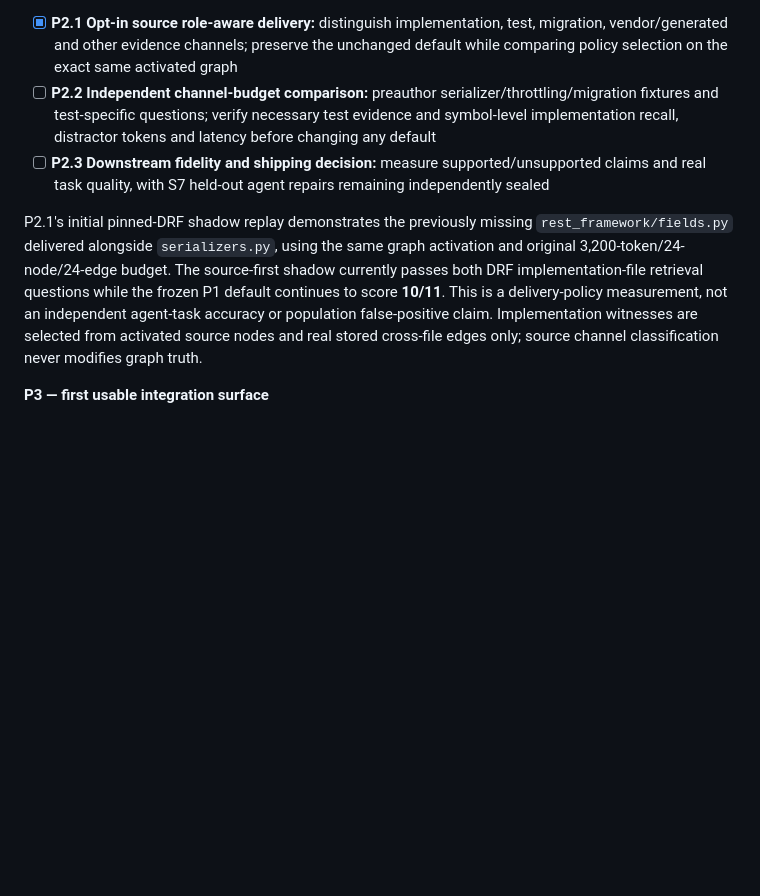
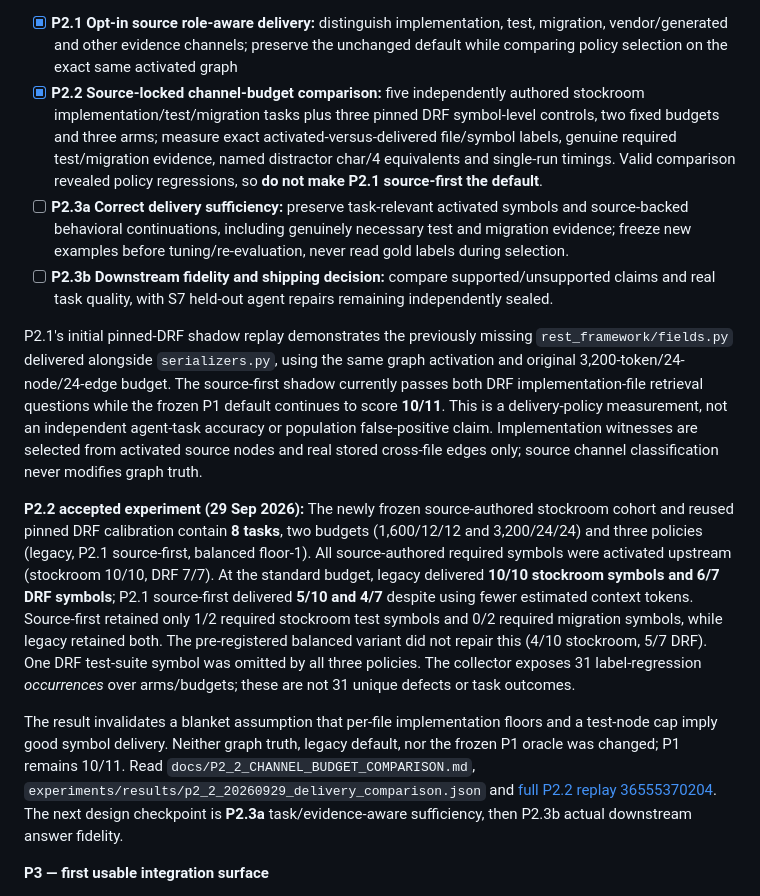
Before and after one commit to Roderick47/FeynMap, a Markdown page: ROADMAP.md, the part around the change. Drawn GitHub-style; blank space fills up the shorter version.

Commit message:
Record P2.2 negative independent comparison and gate P2.3 correction before any default change

```diff
--- a/ROADMAP.md
+++ b/ROADMAP.md
@@ -369,8 +369,9 @@ fixtures.**
 **P2 — retrieval policy and downstream context** (incremental: see `docs/P2_DELIVERY_EXECUTION.md`)
 
 - [x] **P2.1 Opt-in source role-aware delivery:** distinguish implementation, test, migration, vendor/generated and other evidence channels; preserve the unchanged default while comparing policy selection on the exact same activated graph
-- [ ] **P2.2 Independent channel-budget comparison:** preauthor serializer/throttling/migration fixtures and test-specific questions; verify necessary test evidence and symbol-level implementation recall, distractor tokens and latency before changing any default
-- [ ] **P2.3 Downstream fidelity and shipping decision:** measure supported/unsupported claims and real task quality, with S7 held-out agent repairs remaining independently sealed
+- [x] **P2.2 Source-locked channel-budget comparison:** five independently authored stockroom implementation/test/migration tasks plus three pinned DRF symbol-level controls, two fixed budgets and three arms; measure exact activated-versus-delivered file/symbol labels, genuine required test/migration evidence, named distractor char/4 equivalents and single-run timings. Valid comparison revealed policy regressions, so **do not make P2.1 source-first the default**.
+- [ ] **P2.3a Correct delivery sufficiency:** preserve task-relevant activated symbols and source-backed behavioral continuations, including genuinely necessary test and migration evidence; freeze new examples before tuning/re-evaluation, never read gold labels during selection.
+- [ ] **P2.3b Downstream fidelity and shipping decision:** compare supported/unsupported claims and real task quality, with S7 held-out agent repairs remaining independently sealed.
 
 P2.1's initial pinned-DRF shadow replay demonstrates the previously missing
 `rest_framework/fields.py` delivered alongside `serializers.py`, using the
@@ -381,6 +382,29 @@ This is a delivery-policy measurement, not an independent agent-task accuracy
 or population false-positive claim. Implementation witnesses are selected
 from activated source nodes and real stored cross-file edges only; source
 channel classification never modifies graph truth.
+
+**P2.2 accepted experiment (29 Sep 2026):**
+The newly frozen source-authored stockroom cohort and reused pinned DRF
+calibration contain **8 tasks**, two budgets (1,600/12/12 and 3,200/24/24)
+and three policies (legacy, P2.1 source-first, balanced floor-1). All
+source-authored required symbols were activated upstream (stockroom 10/10,
+DRF 7/7). At the standard budget, legacy delivered **10/10 stockroom symbols
+and 6/7 DRF symbols**; P2.1 source-first delivered **5/10 and 4/7** despite
+using fewer estimated context tokens. Source-first retained only 1/2 required
+stockroom test symbols and 0/2 required migration symbols, while legacy
+retained both. The pre-registered balanced variant did not repair this
+(4/10 stockroom, 5/7 DRF). One DRF test-suite symbol was omitted by all
+three policies. The collector exposes 31 label-regression *occurrences* over
+arms/budgets; these are not 31 unique defects or task outcomes.
+
+The result invalidates a blanket assumption that per-file implementation
+floors and a test-node cap imply good symbol delivery. Neither graph
+truth, legacy default, nor the frozen P1 oracle was changed; P1 remains
+10/11. Read `docs/P2_2_CHANNEL_BUDGET_COMPARISON.md`,
+`experiments/results/p2_2_20260929_delivery_comparison.json` and
+[full P2.2 replay 36555370204](https://github.com/Roderick47/FeynMap/actions/runs/36555370204).
+The next design checkpoint is **P2.3a** task/evidence-aware sufficiency,
+then P2.3b actual downstream answer fidelity.
 
 **P3 — first usable integration surface**
 
```
